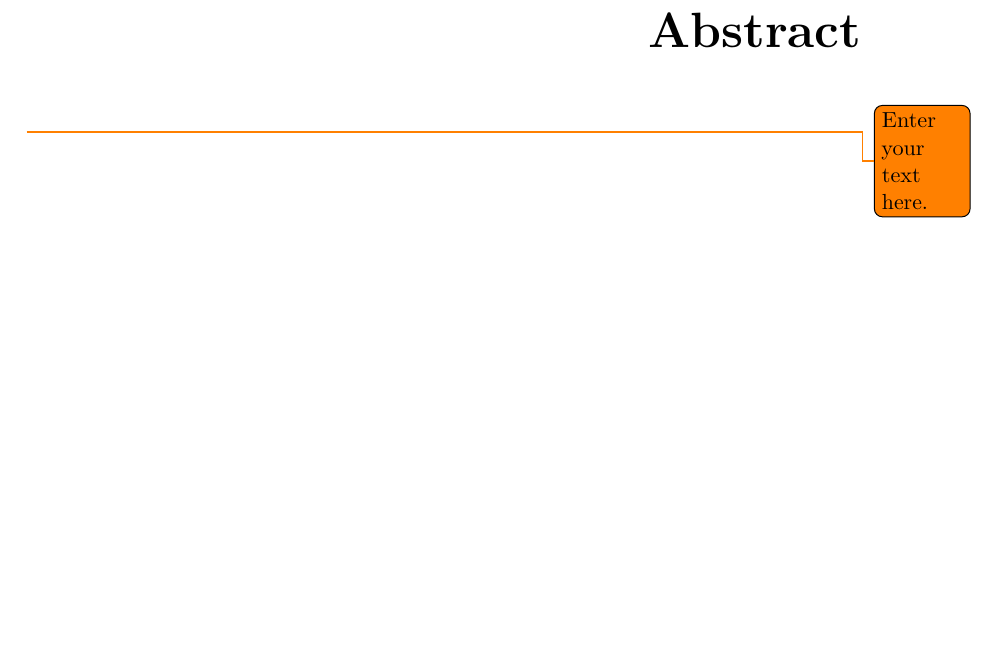
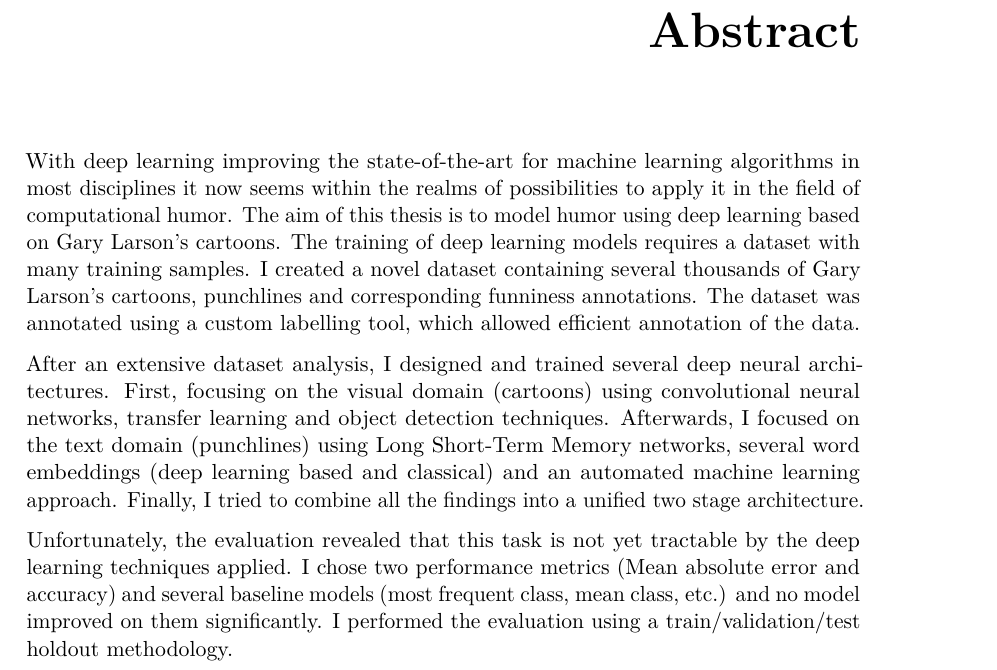
Before and after one commit to metzzo/deephumor, a LaTeX thesis (documentation/thesis/thesis.tex): part of page 7 of 97, cut so that both start at the same text, the shorter picture padded with empty space. Compiled offline with pdfLaTeX.

Commit message:
abstract

```diff
--- a/documentation/thesis/thesis.tex
+++ b/documentation/thesis/thesis.tex
@@ -147,7 +147,14 @@
 \end{kurzfassung}
 
 \begin{abstract}
-\todo{Enter your text here.}
+
+With deep learning improving the state-of-the-art for machine learning algorithms in most disciplines it now seems within the realms of possibilities to apply it in the field of computational humor. The aim of this thesis is to model humor using deep learning based on Gary Larson's cartoons. The training of deep learning models requires a dataset with many training samples. I created a novel dataset containing several thousands of Gary Larson's cartoons, punchlines and corresponding funniness annotations. The dataset was annotated using a custom labelling tool, which allowed  efficient annotation of the data.
+
+After an extensive dataset analysis, I designed and trained several deep neural architectures. First, focusing on the visual domain (cartoons) using convolutional neural networks, transfer learning and object detection techniques. Afterwards, I focused on the text domain (punchlines) using Long Short-Term Memory networks, several word embeddings (deep learning based and classical) and an automated machine learning approach. Finally, I tried to combine all the findings into a unified two stage architecture.
+
+Unfortunately, the evaluation revealed that this task is not yet tractable by the deep learning techniques applied. I chose two performance metrics (Mean absolute error and accuracy) and several baseline models (most frequent class, mean class, etc.) and no model improved on them significantly. I performed the evaluation using a train/validation/test holdout methodology.
+
+
 \end{abstract}
 
 % Select the language of the thesis, e.g., english or naustrian.
```
